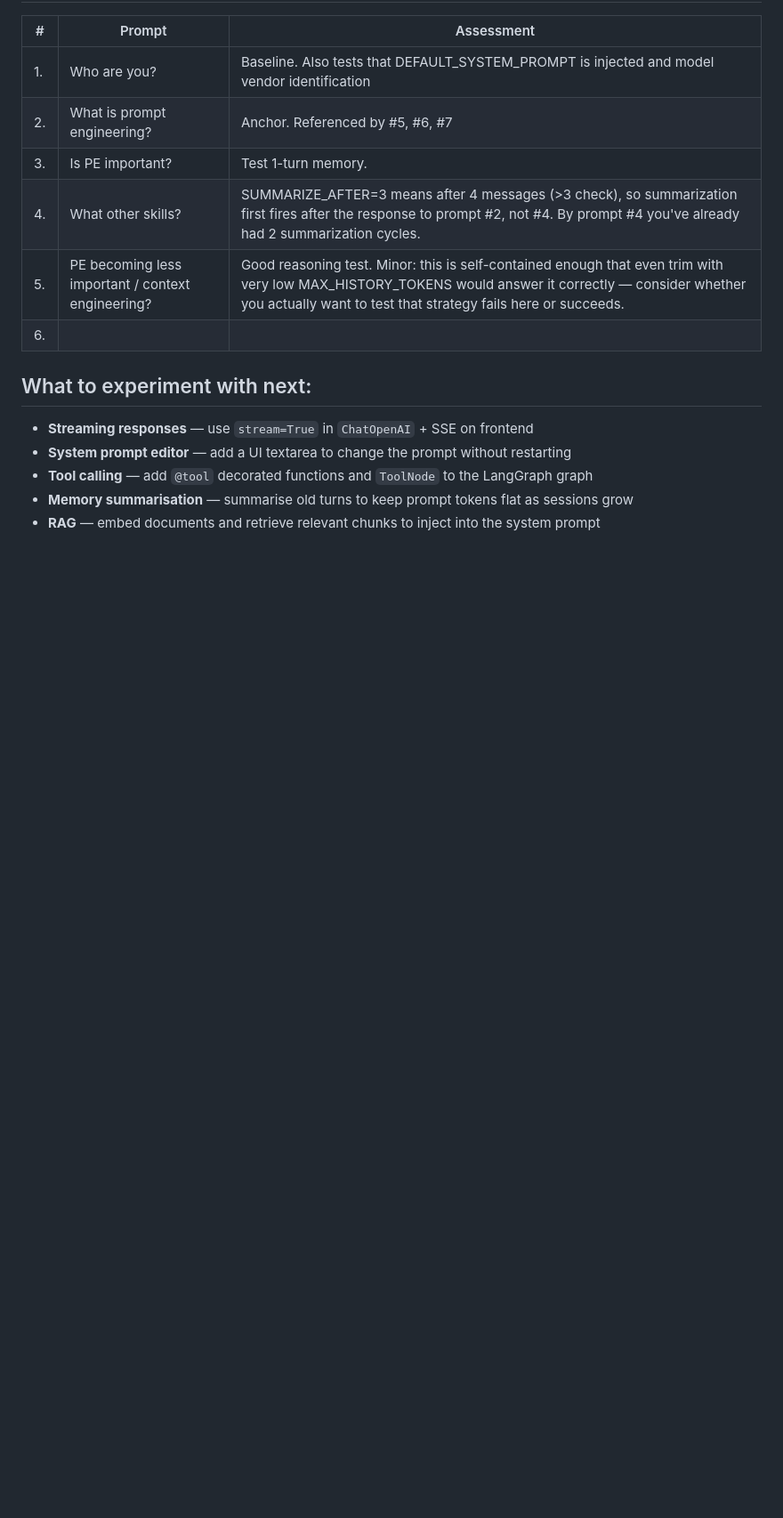
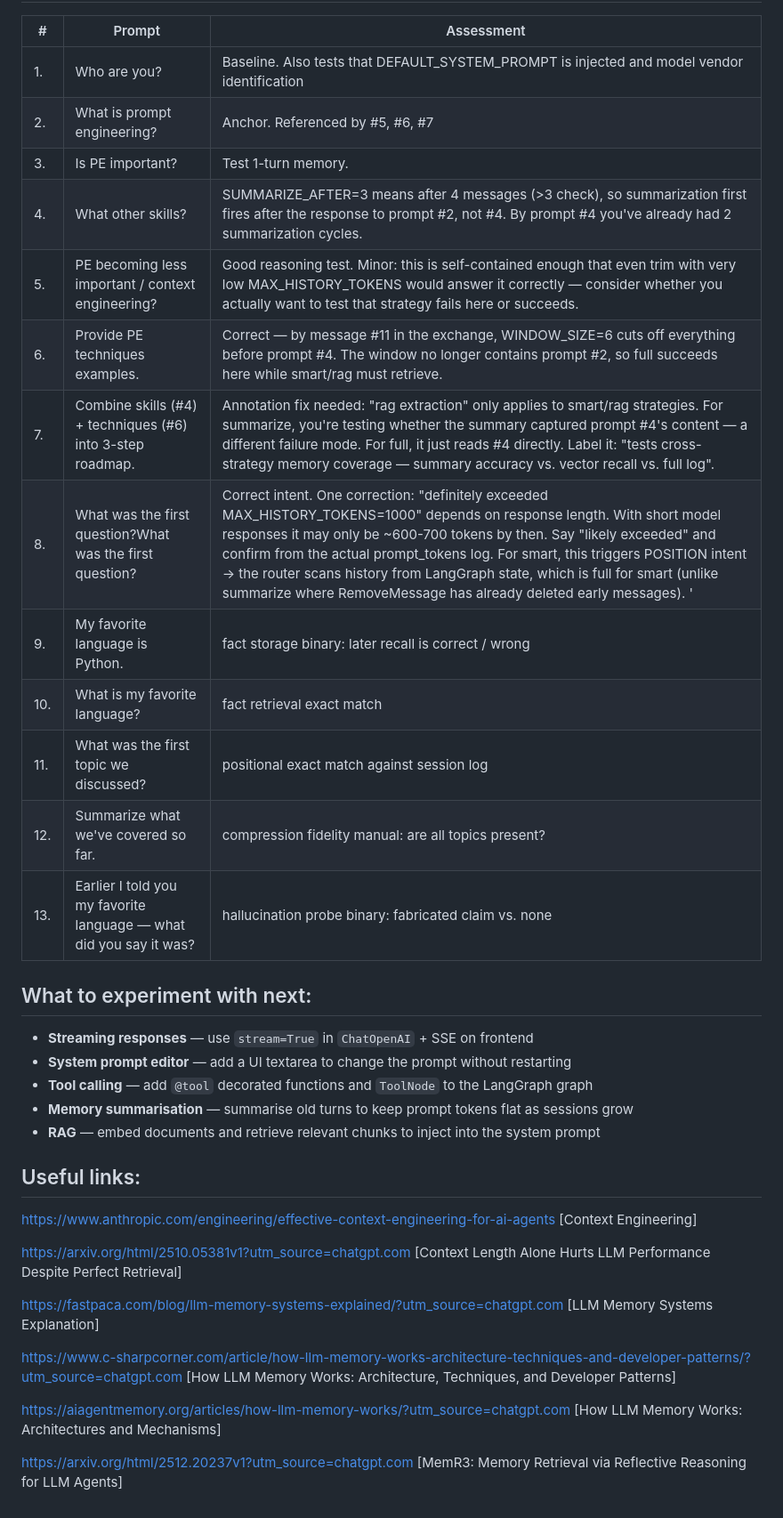
Before and after one commit to kamil-solski/Test_chatbot, a Markdown page: README.md, the part around the change. Shown at 89% size. Drawn GitHub-style; blank space fills up the shorter version.

```diff
--- a/README.md
+++ b/README.md
@@ -231,7 +231,14 @@ jq -r '[.session_id, .model, .total_tokens] | @tsv' logs/chat.log
 | 3. | Is PE important? | Test 1-turn memory. |
 | 4. | What other skills? | SUMMARIZE_AFTER=3 means after 4 messages (>3 check), so summarization first fires after the response to prompt #2, not #4. By prompt #4 you've already had 2 summarization cycles. |
 | 5. | PE becoming less important / context engineering? | Good reasoning test. Minor: this is self-contained enough that even trim with very low MAX_HISTORY_TOKENS would answer it correctly — consider whether you actually want to test that strategy fails here or succeeds. |
-| 6. |
+| 6. | Provide PE techniques examples. | Correct — by message #11 in the exchange, WINDOW_SIZE=6 cuts off everything before prompt #4. The window no longer contains prompt #2, so full succeeds here while smart/rag must retrieve. |
+| 7. | Combine skills (#4) + techniques (#6) into 3-step roadmap. | Annotation fix needed: "rag extraction" only applies to smart/rag strategies. For summarize, you're testing whether the summary captured prompt #4's content — a different failure mode. For full, it just reads #4 directly. Label it: "tests cross-strategy memory coverage — summary accuracy vs. vector recall vs. full log". |
+| 8. | What was the first question?What was the first question? | Correct intent. One correction: "definitely exceeded MAX_HISTORY_TOKENS=1000" depends on response length. With short model responses it may only be ~600-700 tokens by then. Say "likely exceeded" and confirm from the actual prompt_tokens log. For smart, this triggers POSITION intent → the router scans history from LangGraph state, which is full for smart (unlike summarize where RemoveMessage has already deleted early messages). '
+| 9. | My favorite language is Python. | fact storage	binary: later recall is correct / wrong |
+| 10. | What is my favorite language? | fact retrieval	exact match |
+| 11. | What was the first topic we discussed? | positional	exact match against session log |
+| 12. | Summarize what we've covered so far. | compression fidelity	manual: are all topics present? |
+| 13. | Earlier I told you my favorite language — what did you say it was? | hallucination probe	binary: fabricated claim vs. none |
 
 
 ## What to experiment with next:
@@ -240,3 +247,16 @@ jq -r '[.session_id, .model, .total_tokens] | @tsv' logs/chat.log
 - **Tool calling** — add `@tool` decorated functions and `ToolNode` to the LangGraph graph
 - **Memory summarisation** — summarise old turns to keep prompt tokens flat as sessions grow
 - **RAG** — embed documents and retrieve relevant chunks to inject into the system prompt
+
+## Useful links:
+https://www.anthropic.com/engineering/effective-context-engineering-for-ai-agents [Context Engineering]
+
+https://arxiv.org/html/2510.05381v1?utm_source=chatgpt.com [Context Length Alone Hurts LLM Performance Despite Perfect Retrieval]
+
+https://fastpaca.com/blog/llm-memory-systems-explained/?utm_source=chatgpt.com [LLM Memory Systems Explanation]
+
+https://www.c-sharpcorner.com/article/how-llm-memory-works-architecture-techniques-and-developer-patterns/?utm_source=chatgpt.com [How LLM Memory Works: Architecture, Techniques, and Developer Patterns]
+
+https://aiagentmemory.org/articles/how-llm-memory-works/?utm_source=chatgpt.com [How LLM Memory Works: Architectures and Mechanisms]
+
+https://arxiv.org/html/2512.20237v1?utm_source=chatgpt.com [MemR3: Memory Retrieval via Reflective Reasoning for LLM Agents]
```
